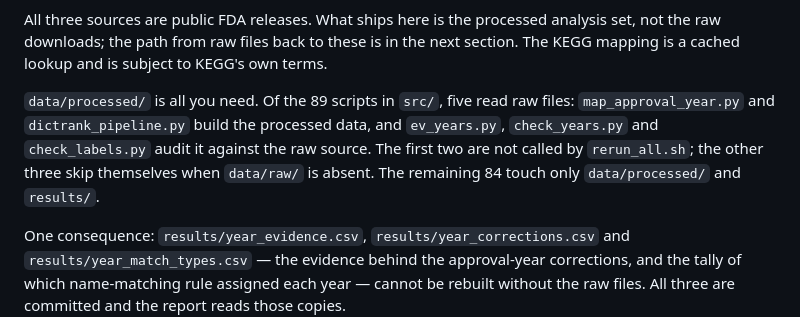
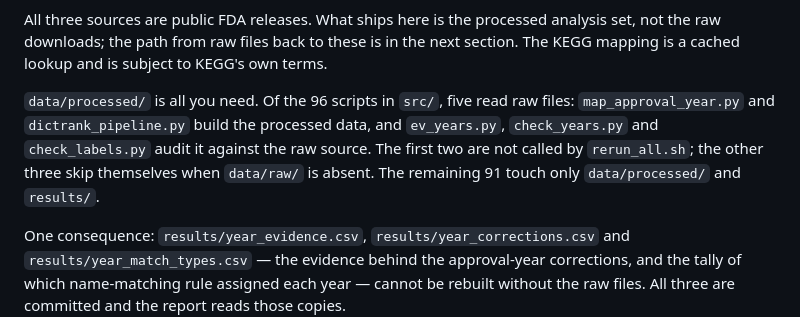
Before and after one commit to noahnoah0713/calibration-collapse-time-split, a Markdown page: README.md, the part around the change. Drawn GitHub-style.

Commit message:
Correct the script count in the data section

```diff
--- a/README.md
+++ b/README.md
@@ -89,12 +89,12 @@ analysis set, not the raw downloads; the path from raw files back to these
 is in the next section. The KEGG mapping is a cached lookup and is subject
 to KEGG's own terms.
 
-`data/processed/` is all you need. Of the 89 scripts in `src/`, five read
+`data/processed/` is all you need. Of the 96 scripts in `src/`, five read
 raw files: `map_approval_year.py` and `dictrank_pipeline.py` build the
 processed data, and `ev_years.py`, `check_years.py` and `check_labels.py`
 audit it against the raw source. The first two are not called by
 `rerun_all.sh`; the other three skip themselves when `data/raw/` is absent.
-The remaining 84 touch only `data/processed/` and `results/`.
+The remaining 91 touch only `data/processed/` and `results/`.
 
 One consequence: `results/year_evidence.csv`, `results/year_corrections.csv`
 and `results/year_match_types.csv` — the evidence behind the approval-year
```
